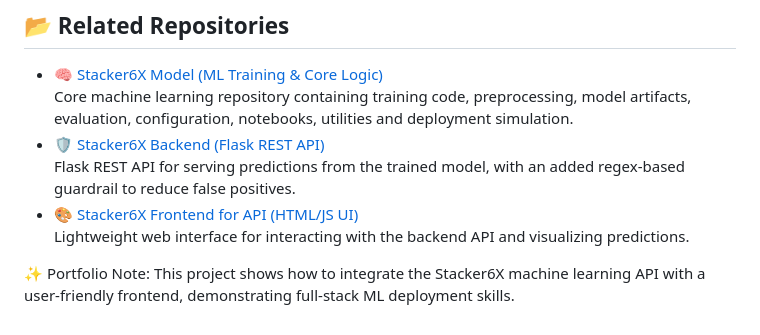
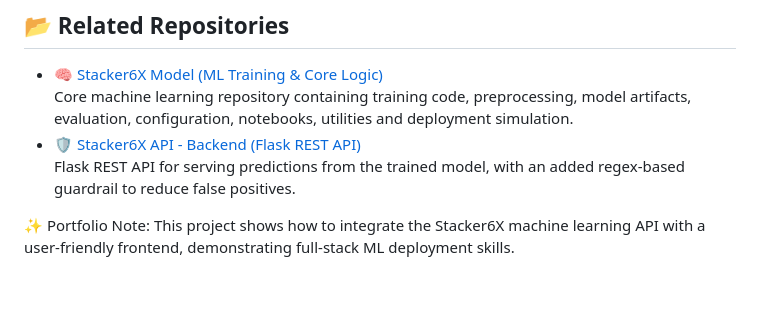
Before and after one commit to Temprog/Stacker6X-frontend, a Markdown page: README.md, the part around the change. Rendered like a GitHub page; blank space fills up the shorter version.

Commit message:
Update Stacker6X-App README.md

```diff
--- a/README.md
+++ b/README.md
@@ -95,9 +95,8 @@ The frontend communicates with the backend API to classify inputs.
 
 - 🧠 [Stacker6X Model (ML Training & Core Logic)](https://github.com/Temprog/Stacker6X-Model)
   Core machine learning repository containing training code, preprocessing, model artifacts, evaluation, configuration, notebooks, utilities and deployment simulation.
-- 🛡️ [Stacker6X Backend (Flask REST API)](https://github.com/Temprog/Stacker6X-API)
+- 🛡️ [Stacker6X API - Backend (Flask REST API)](https://github.com/Temprog/Stacker6X-API)
   Flask REST API for serving predictions from the trained model, with an added regex-based guardrail to reduce false positives.
-- 🎨 [Stacker6X Frontend for API (HTML/JS UI)](https://github.com/Temprog/Stacker6X-frontend)
-  Lightweight web interface for interacting with the backend API and visualizing predictions.
+
 
 ✨ Portfolio Note: This project shows how to integrate the Stacker6X machine learning API with a user-friendly frontend, demonstrating full-stack ML deployment skills.
```
